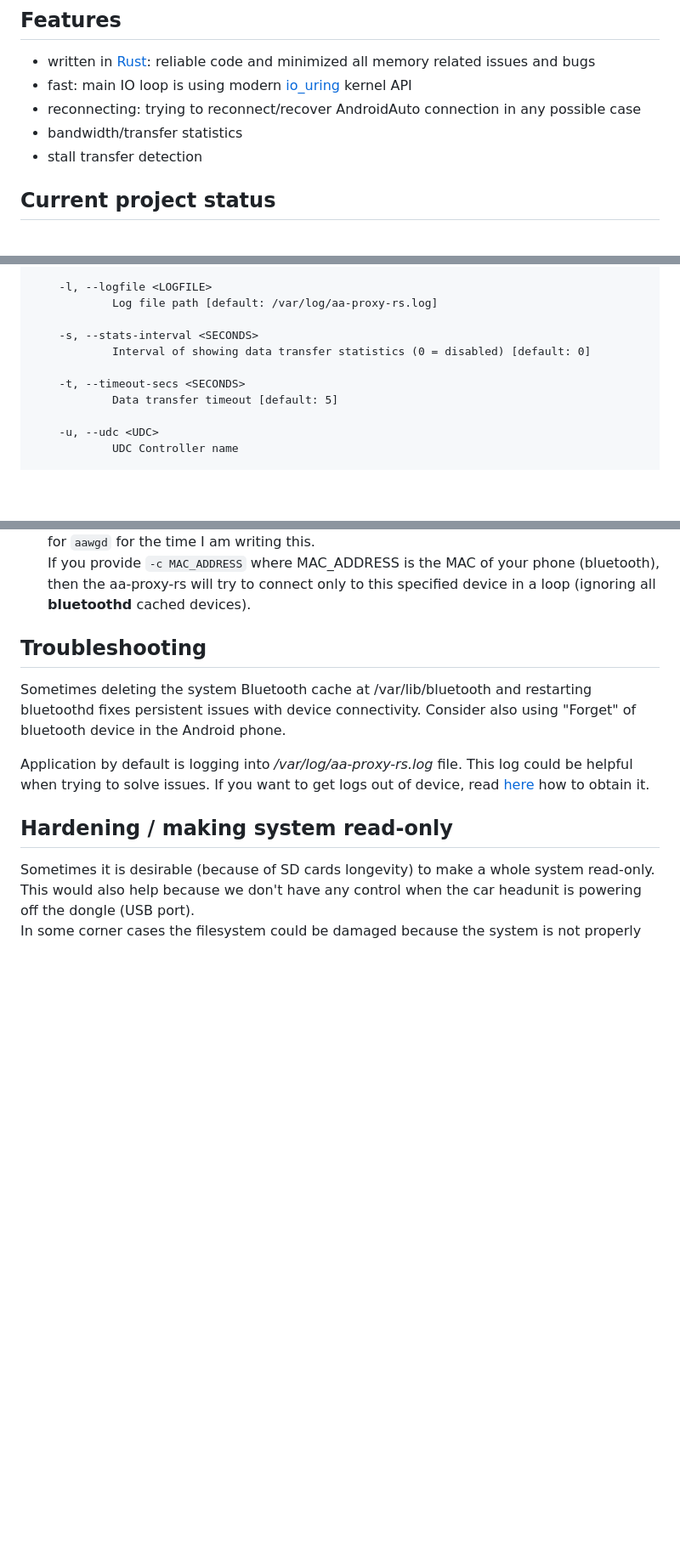
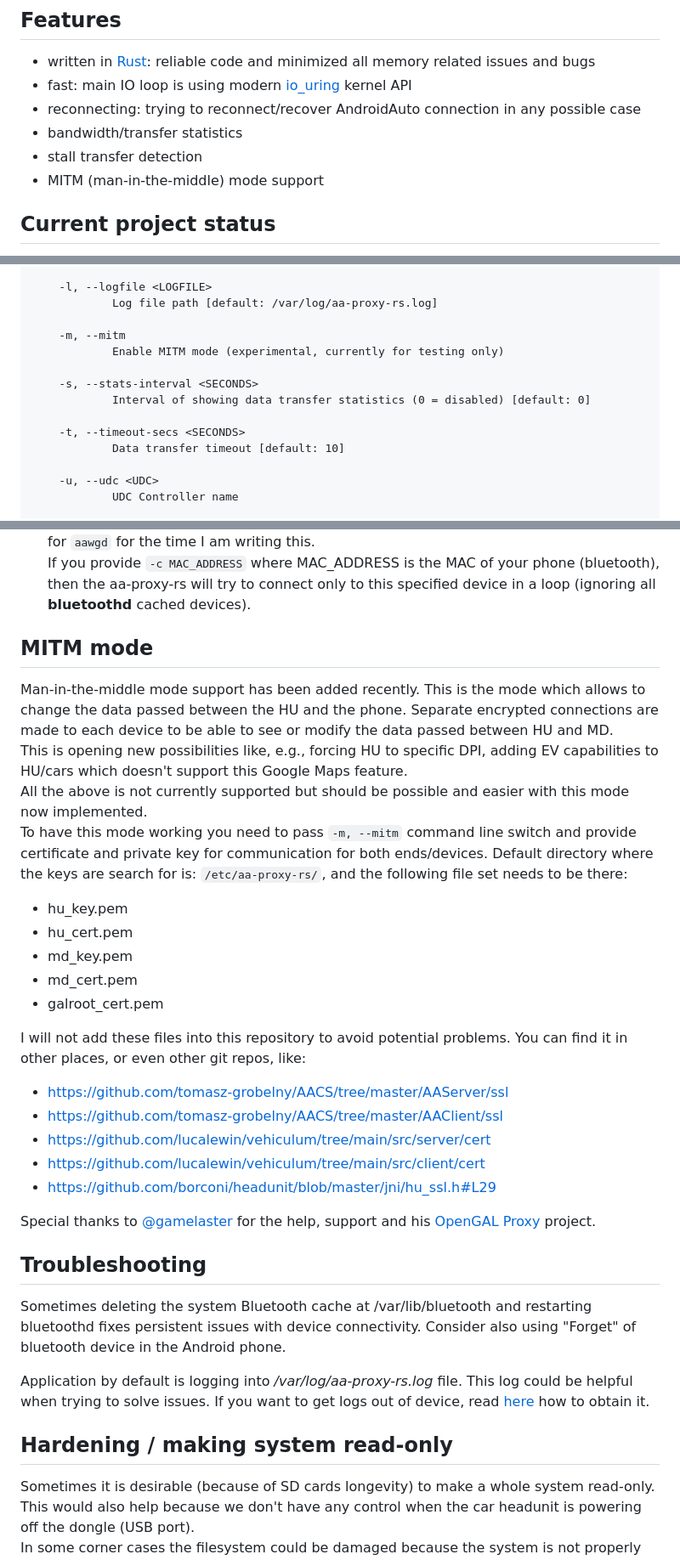
Before and after one commit to juggie/aa-proxy-rs, a Markdown page: README.md, 3 parts joined by grey strips. Shown at 85% size. Rendered like a GitHub page; blank space fills up the shorter version.

```diff
--- a/README.md
+++ b/README.md
@@ -10,6 +10,7 @@ Currently it is intended to run as a more-or-less drop-in replacement of the `aa
 - reconnecting: trying to reconnect/recover AndroidAuto connection in any possible case
 - bandwidth/transfer statistics
 - stall transfer detection
+- MITM (man-in-the-middle) mode support
 
 ## Current project status
 Now after a lot of stress-testing and coding I think the project has matured enough, that I can say that the main stability goal was reached.
@@ -169,11 +170,14 @@ OPTIONS:
     -l, --logfile <LOGFILE>
             Log file path [default: /var/log/aa-proxy-rs.log]
 
+    -m, --mitm
+            Enable MITM mode (experimental, currently for testing only)
+
     -s, --stats-interval <SECONDS>
             Interval of showing data transfer statistics (0 = disabled) [default: 0]
 
     -t, --timeout-secs <SECONDS>
-            Data transfer timeout [default: 5]
+            Data transfer timeout [default: 10]
 
     -u, --udc <UDC>
             UDC Controller name
@@ -196,6 +200,28 @@ If you provide `-c` switch without any additional address, then the daemon is tr
 (the **bluetoothd** have a cached list of recently connected devices in /var/lib/bluetooth). This is the default mode for `aawgd` for the time I am writing this.<br>
 If you provide `-c MAC_ADDRESS` where MAC_ADDRESS is the MAC of your phone (bluetooth), then the aa-proxy-rs will try to connect only to this specified device
 in a loop (ignoring all **bluetoothd** cached devices).
+
+## MITM mode
+Man-in-the-middle mode support has been added recently. This is the mode which allows to change the data passed between the HU and the phone.
+Separate encrypted connections are made to each device to be able to see or modify the data passed between HU and MD.<br>
+This is opening new possibilities like, e.g., forcing HU to specific DPI, adding EV capabilities to HU/cars which doesn't support this Google Maps feature.<br>
+All the above is not currently supported but should be possible and easier with this mode now implemented.<br>
+To have this mode working you need to pass `-m, --mitm` command line switch and provide certificate and private key for communication for both ends/devices.
+Default directory where the keys are search for is: `/etc/aa-proxy-rs/`, and the following file set needs to be there:<br>
+- hu_key.pem
+- hu_cert.pem
+- md_key.pem
+- md_cert.pem
+- galroot_cert.pem
+
+I will not add these files into this repository to avoid potential problems. You can find it in other places, or even other git repos, like:<br>
+- https://github.com/tomasz-grobelny/AACS/tree/master/AAServer/ssl
+- https://github.com/tomasz-grobelny/AACS/tree/master/AAClient/ssl
+- https://github.com/lucalewin/vehiculum/tree/main/src/server/cert
+- https://github.com/lucalewin/vehiculum/tree/main/src/client/cert
+- https://github.com/borconi/headunit/blob/master/jni/hu_ssl.h#L29
+
+Special thanks to [@gamelaster](https://github.com/gamelaster/) for the help, support and his [OpenGAL Proxy](https://github.com/gamelaster/opengal_proxy) project.
 
 ## Troubleshooting
 Sometimes deleting the system Bluetooth cache at /var/lib/bluetooth and restarting bluetoothd fixes persistent issues with device connectivity.
```
